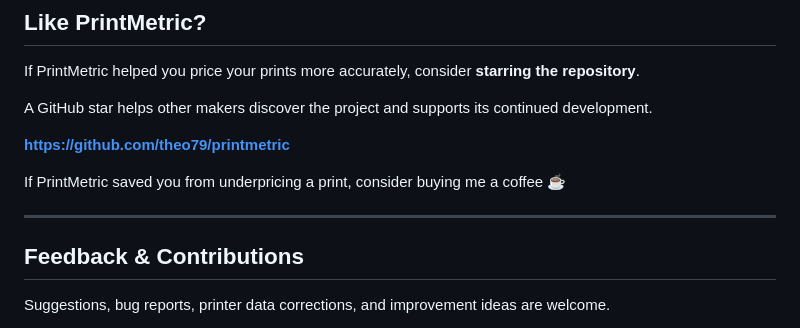
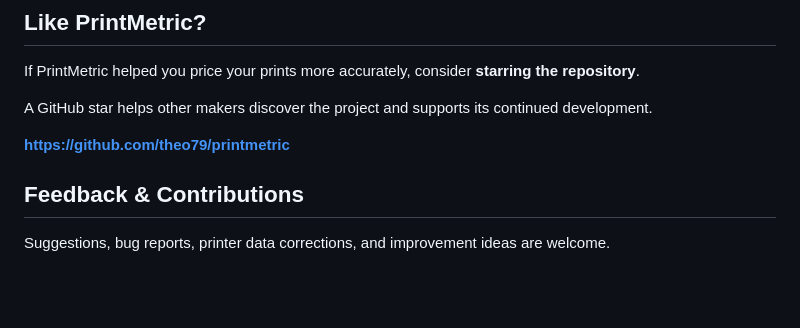
Before and after one commit to theo79/printmetric, a Markdown page: README.md, the part around the change. GitHub-like rendering; blank space fills up the shorter version.

Commit message:
Remove donation suggestion from README
Removed coffee donation suggestion from README.

```diff
--- a/README.md
+++ b/README.md
@@ -232,9 +232,7 @@ A GitHub star helps other makers discover the project and supports its continued
 
 **https://github.com/theo79/printmetric**
 
-If PrintMetric saved you from underpricing a print, consider buying me a coffee ☕
 
----
 
 ## Feedback & Contributions
 
```
